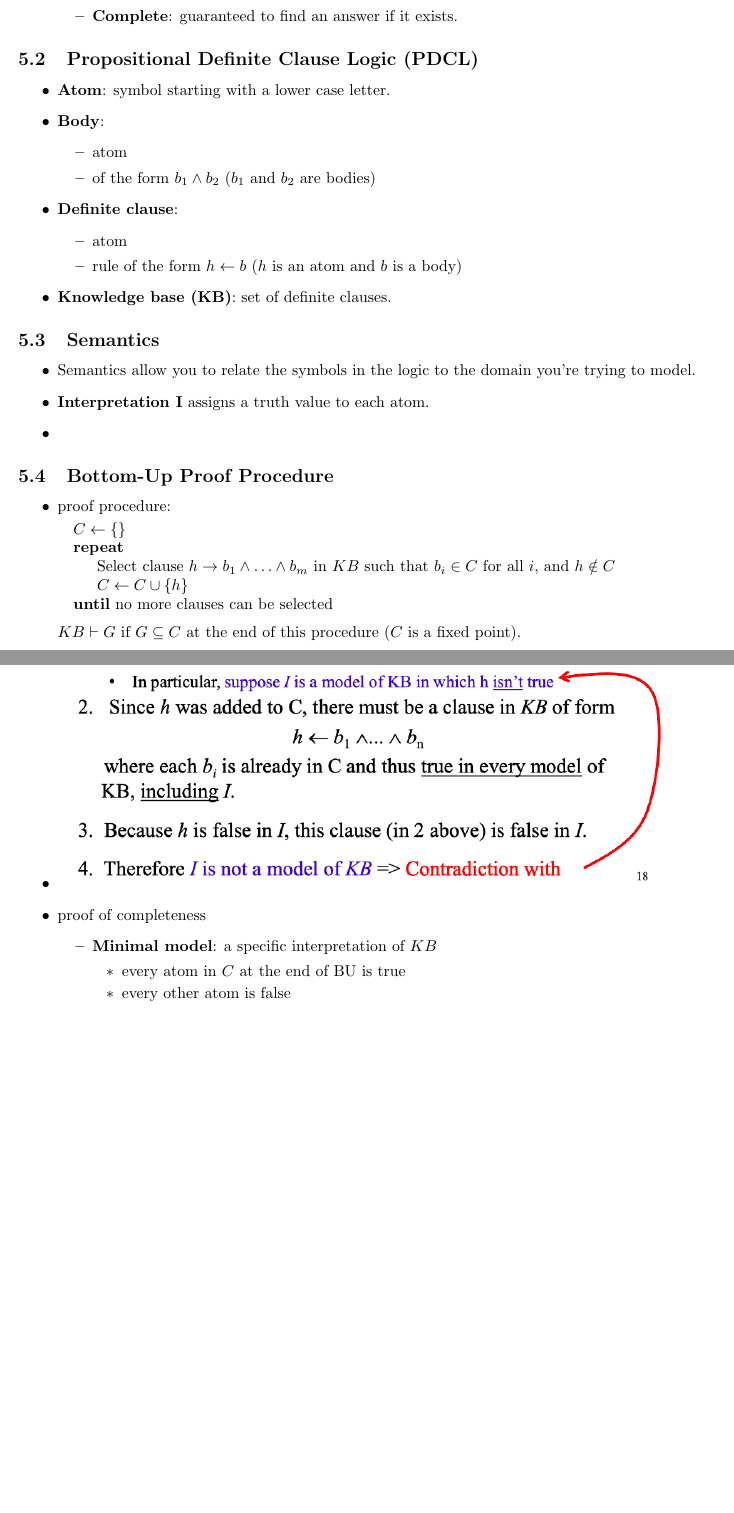
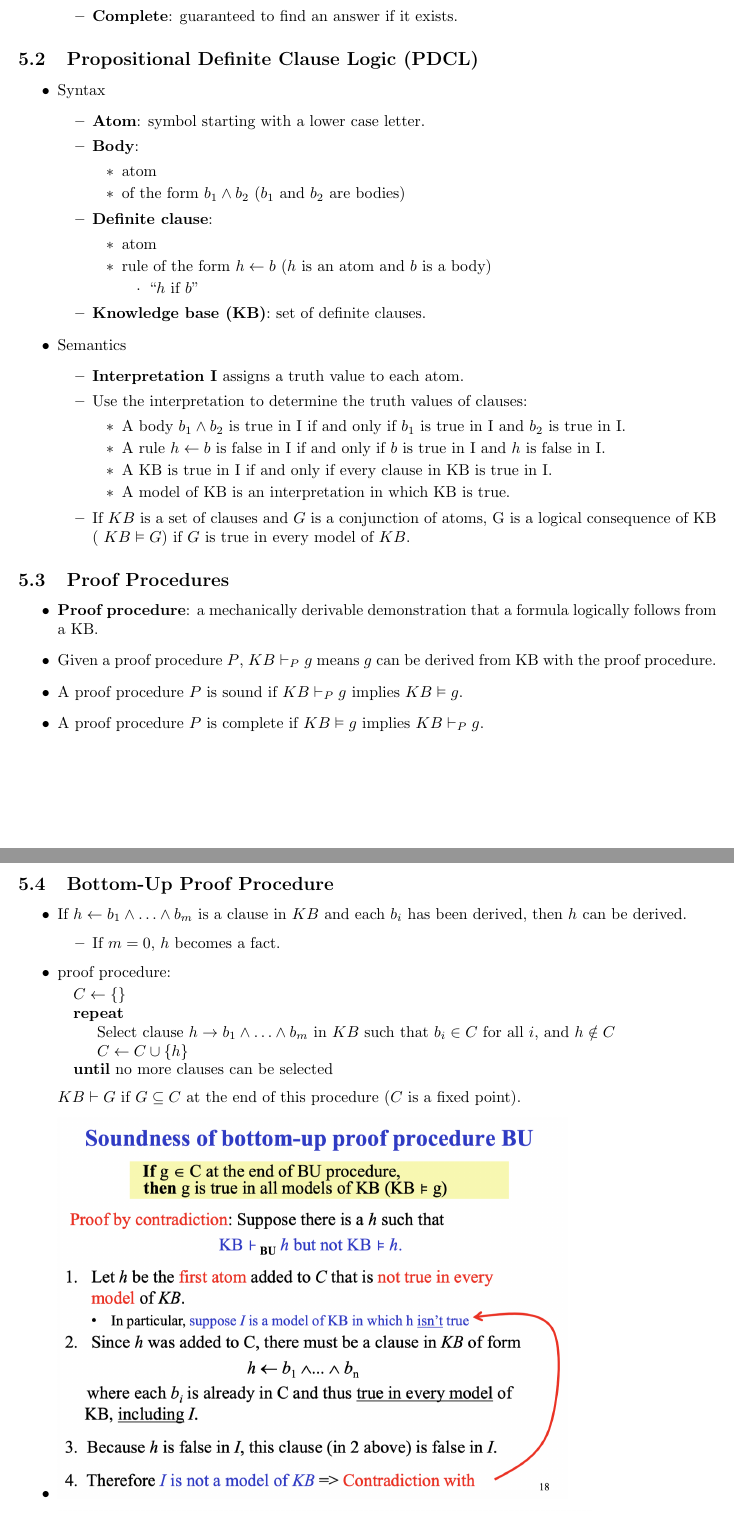
Before and after one commit to algobot76/cpsc322-notes, a LaTeX document (main.tex): two parts of pages 19 and 20 of 22 before the commit and two parts of pages 19 and 20 of 23 after it, joined at a grey line, cut so that both start at the same text, the shorter picture padded with empty space. Compiled offline with pdfLaTeX.

Commit message:
Updates from Overleaf

```diff
--- a/main.tex
+++ b/main.tex
@@ -789,6 +789,8 @@
 \subsection{Propositional Definite Clause Logic (PDCL)}
 
 \begin{itemize}
+    \item Syntax
+        \begin{itemize}
             \item \textbf{Atom}: symbol starting with a lower case letter.
             \item \textbf{Body}:
                 \begin{itemize}
@@ -799,21 +801,42 @@
                 \begin{itemize}
                     \item atom
                     \item rule of the form $h \leftarrow b$ ($h$ is an atom and $b$ is a body)
+                        \begin{itemize}
+                            \item ``$h$ if $b$''
+                        \end{itemize}
                 \end{itemize}
             \item \textbf{Knowledge base (KB)}: set of definite clauses.
         \end{itemize}
+    \item Semantics
+        \begin{itemize}
+            \item \textbf{Interpretation I} assigns a truth value to each atom.
+            \item Use the interpretation to determine the truth values of clauses:
+                \begin{itemize}
+                    \item A body $b_1 \wedge b_2$ is true in I if and only if $b_1$ is true in I and $b_2$ is true in I.
+                    \item A rule $h \leftarrow b$ is false in I if and only if $b$ is true in I and $h$ is false in I.
+                    \item A KB is true in I if and only if every clause in KB is true in I.
+                    \item A model of KB is an interpretation in which KB is true.
+                \end{itemize}
+            \item If $KB$ is a set of clauses and $G$ is a conjunction of atoms, G is a logical consequence of KB ( $KB \vDash G$) if $G$ is true in every model of $KB$.
+        \end{itemize}
+\end{itemize}
 
-\subsection{Semantics}
+\subsection{Proof Procedures}
 
 \begin{itemize}
-    \item Semantics allow you to relate the symbols in the logic to the domain you're trying to model.
-    \item \textbf{Interpretation I} assigns a truth value to each atom.
-    \item
+    \item \textbf{Proof procedure}: a mechanically derivable demonstration that a formula logically follows from a KB.
+    \item Given a proof procedure $P$, $KB \vdash_P g$ means $g$ can be derived from KB with the proof procedure.
+    \item A proof procedure $P$ is sound if $KB \vdash_P g$ implies $KB \vDash g$.
+    \item A proof procedure $P$ is complete if $KB \vDash g$ implies $KB \vdash_P g$.
 \end{itemize}
 
 \subsection{Bottom-Up Proof Procedure}
 
 \begin{itemize}
+    \item If $h \leftarrow b_1 \wedge \ldots \wedge b_m$ is a clause in $KB$ and each $b_i$ has been derived, then $h$ can be derived.
+        \begin{itemize}
+            \item If $m = 0$, $h$ becomes a fact.
+        \end{itemize}
     \item proof procedure:
     \begin{algorithmic}
         \State{$C \gets \{\}$}
@@ -826,14 +849,8 @@
     $KB \vdash G$ if $G \subseteq C$ at the end of this procedure ($C$ is a fixed point).
     \item
     \includegraphics[scale=0.45]{soundness_of_bu}
-    \item proof of completeness
-        \begin{itemize}
-            \item \textbf{Minimal model}: a specific interpretation of $KB$
-                \begin{itemize}
-                    \item every atom in $C$ at the end of BU is true
-                    \item every other atom is false
-                \end{itemize}
-        \end{itemize}
+    \item
+    \includegraphics[scale=0.45]{completeness_of_bu}
 \end{itemize}
 
 \subsection{Datalog}
```
Also changed, not shown: images/completeness_of_bu.png (added), images/soundness_of_bu.png, main.tex (2 more changed lines). Lines whose indentation alone changed are shown as unchanged.
